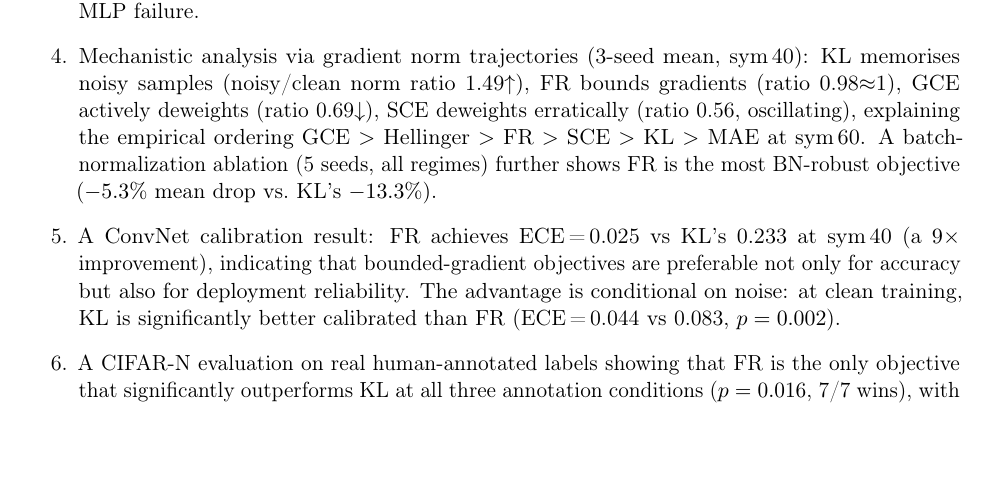
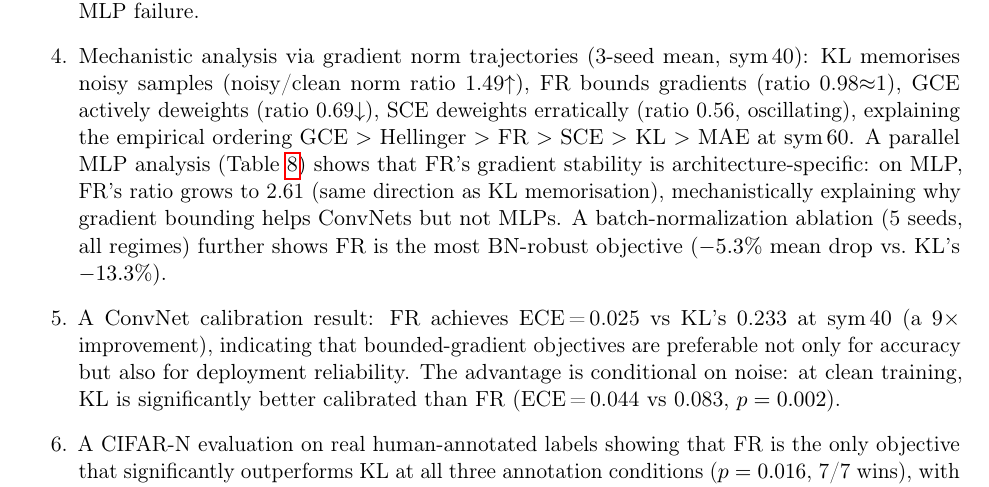
Before and after one commit to mbottoni/fisher-rao-ml, a LaTeX paper (reports/fr_noisy_labels.tex): part of page 2 of 18, cut so that both start at the same text, the shorter picture padded with empty space. Compiled offline with pdfLaTeX.

Commit message:
fr_noisy_labels: update Contribution 4 with MLP gradient norm finding
Add reference to Table 7 (tab:mlp_grad_ratio) in Contribution 4, noting
that FR's gradient stability is architecture-specific: ratio grows to 2.61
on MLP (vs 0.98 on ConvNet), mechanistically completing the reversal story.

Also commit CIFAR-N progress (135→141 rows, seed 7 aggre complete 8/8,
random1 seed 7 partial) and 50k progress (79→80 rows).

```diff
--- a/reports/fr_noisy_labels.tex
+++ b/reports/fr_noisy_labels.tex
@@ -112,6 +112,10 @@ Our contributions are:
     gradients (ratio 0.98$\approx$1), GCE actively deweights (ratio 0.69$\downarrow$),
     SCE deweights erratically (ratio 0.56, oscillating),
     explaining the empirical ordering GCE $>$ Hellinger $>$ FR $>$ SCE $>$ KL $>$ MAE at sym\,60.
+    A parallel MLP analysis (Table~\ref{tab:mlp_grad_ratio}) shows that FR's gradient
+    stability is architecture-specific: on MLP, FR's ratio grows to 2.61 (same
+    direction as KL memorisation), mechanistically explaining why gradient bounding
+    helps ConvNets but not MLPs.
     A batch-normalization ablation (5 seeds, all regimes) further shows FR is the
     most BN-robust objective ($-5.3\%$ mean drop vs.\ KL's $-13.3\%$).
   \item A ConvNet calibration result: FR achieves ECE\,=\,0.025 vs KL's 0.233
```
Also changed, not shown: reports/results/cifar10_50k_noisy_label_full.csv (+1 -0 lines), reports/results/cifar_n_full.csv (+6 -0 lines).
